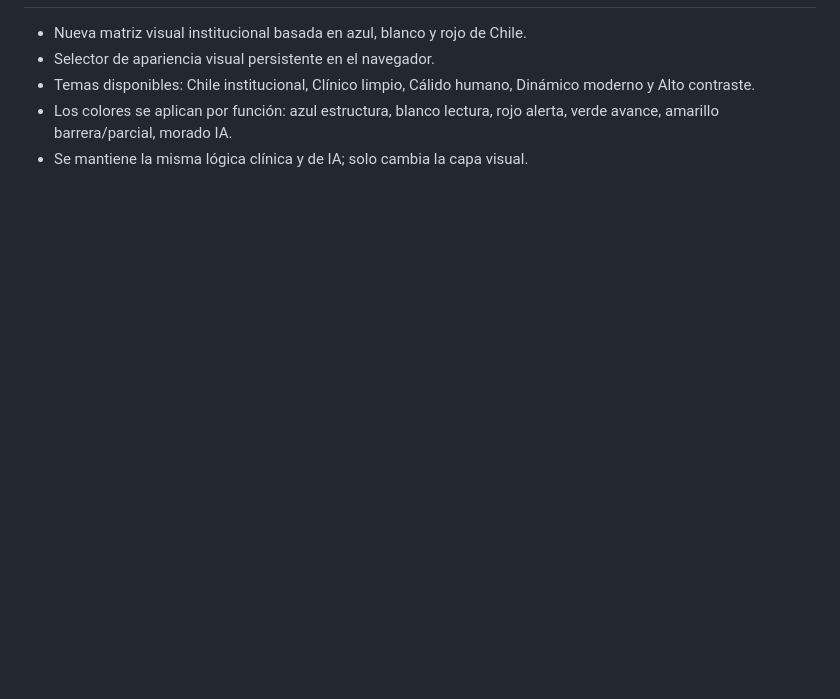
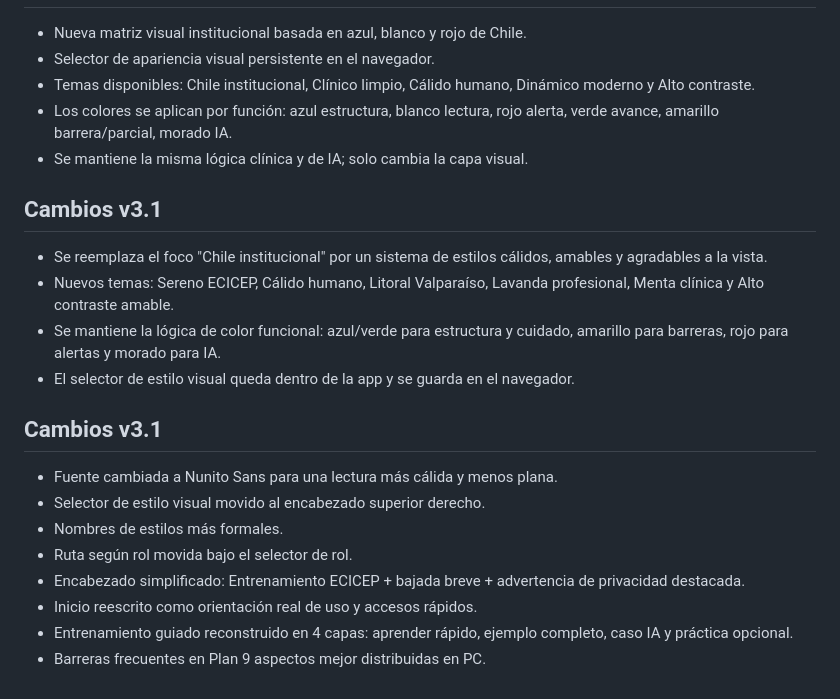
Before and after one commit to joaquincpj2021-spec/Entrenadora_ECICEP, a Markdown page: README.md, the part around one of its changes. Drawn GitHub-style; blank space fills up the shorter version.

```diff
--- a/README.md
+++ b/README.md
@@ -84,3 +84,19 @@ https://TU-PROYECTO.vercel.app/api/ecicep-ai
 - Temas disponibles: Chile institucional, Clínico limpio, Cálido humano, Dinámico moderno y Alto contraste.
 - Los colores se aplican por función: azul estructura, blanco lectura, rojo alerta, verde avance, amarillo barrera/parcial, morado IA.
 - Se mantiene la misma lógica clínica y de IA; solo cambia la capa visual.
+
+## Cambios v3.1
+- Se reemplaza el foco "Chile institucional" por un sistema de estilos cálidos, amables y agradables a la vista.
+- Nuevos temas: Sereno ECICEP, Cálido humano, Litoral Valparaíso, Lavanda profesional, Menta clínica y Alto contraste amable.
+- Se mantiene la lógica de color funcional: azul/verde para estructura y cuidado, amarillo para barreras, rojo para alertas y morado para IA.
+- El selector de estilo visual queda dentro de la app y se guarda en el navegador.
+
+## Cambios v3.1
+- Fuente cambiada a Nunito Sans para una lectura más cálida y menos plana.
+- Selector de estilo visual movido al encabezado superior derecho.
+- Nombres de estilos más formales.
+- Ruta según rol movida bajo el selector de rol.
+- Encabezado simplificado: Entrenamiento ECICEP + bajada breve + advertencia de privacidad destacada.
+- Inicio reescrito como orientación real de uso y accesos rápidos.
+- Entrenamiento guiado reconstruido en 4 capas: aprender rápido, ejemplo completo, caso IA y práctica opcional.
+- Barreras frecuentes en Plan 9 aspectos mejor distribuidas en PC.
```
Also changed, not shown: other parts of README.md (+9 -9 lines).
